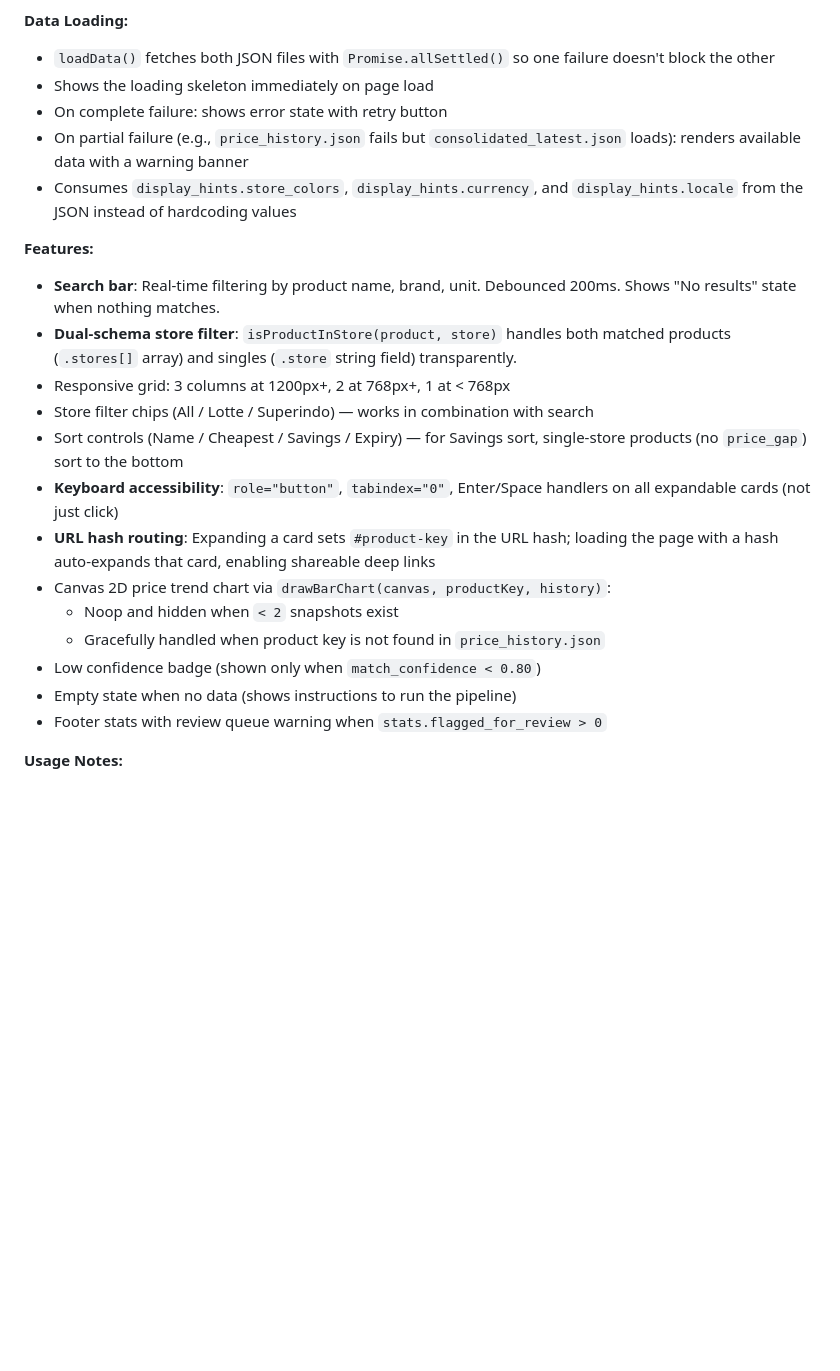
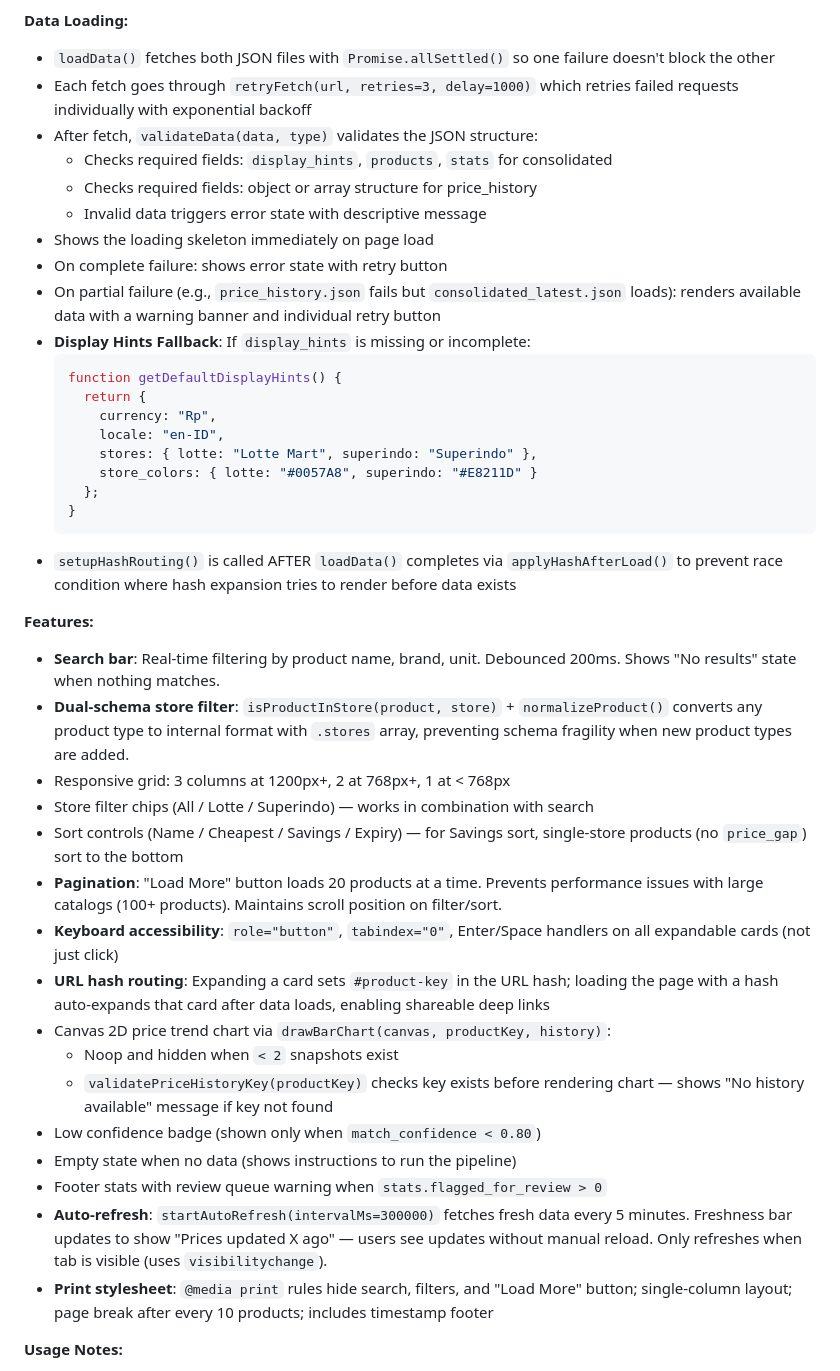
Before and after one commit to ahaqqu/haqita, a Markdown page: docs/plan/implementation-phase3.md, the part around one of its changes. Drawn GitHub-style; blank space fills up the shorter version.

Commit message:
Update plan phase 3

````diff
--- a/docs/plan/implementation-phase3.md
+++ b/docs/plan/implementation-phase3.md
@@ -269,32 +290,58 @@ Single self-contained file (~800-1000 lines): HTML + CSS + vanilla JS.
 **Data Loading:**
 - `loadData()` fetches both JSON files with `Promise.allSettled()` so one failure
   doesn't block the other
+- Each fetch goes through `retryFetch(url, retries=3, delay=1000)` which retries
+  failed requests individually with exponential backoff
+- After fetch, `validateData(data, type)` validates the JSON structure:
+  - Checks required fields: `display_hints`, `products`, `stats` for consolidated
+  - Checks required fields: object or array structure for price_history
+  - Invalid data triggers error state with descriptive message
 - Shows the loading skeleton immediately on page load
 - On complete failure: shows error state with retry button
 - On partial failure (e.g., `price_history.json` fails but `consolidated_latest.json`
-  loads): renders available data with a warning banner
-- Consumes `display_hints.store_colors`, `display_hints.currency`, and
-  `display_hints.locale` from the JSON instead of hardcoding values
+  loads): renders available data with a warning banner and individual retry button
+- **Display Hints Fallback**: If `display_hints` is missing or incomplete:
+  ```javascript
+  function getDefaultDisplayHints() {
+    return {
+      currency: "Rp",
+      locale: "en-ID",
+      stores: { lotte: "Lotte Mart", superindo: "Superindo" },
+      store_colors: { lotte: "#0057A8", superindo: "#E8211D" }
+    };
+  }
+  ```
+- `setupHashRouting()` is called AFTER `loadData()` completes via `applyHashAfterLoad()`
+  to prevent race condition where hash expansion tries to render before data exists
 
 **Features:**
 - **Search bar**: Real-time filtering by product name, brand, unit. Debounced 200ms.
   Shows "No results" state when nothing matches.
-- **Dual-schema store filter**: `isProductInStore(product, store)` handles both matched
-  products (`.stores[]` array) and singles (`.store` string field) transparently.
+- **Dual-schema store filter**: `isProductInStore(product, store)` + `normalizeProduct()`
+  converts any product type to internal format with `.stores` array, preventing schema
+  fragility when new product types are added.
 - Responsive grid: 3 columns at 1200px+, 2 at 768px+, 1 at < 768px
 - Store filter chips (All / Lotte / Superindo) — works in combination with search
 - Sort controls (Name / Cheapest / Savings / Expiry) — for Savings sort, single-store
   products (no `price_gap`) sort to the bottom
+- **Pagination**: "Load More" button loads 20 products at a time. Prevents performance
+  issues with large catalogs (100+ products). Maintains scroll position on filter/sort.
 - **Keyboard accessibility**: `role="button"`, `tabindex="0"`, Enter/Space handlers on
   all expandable cards (not just click)
 - **URL hash routing**: Expanding a card sets `#product-key` in the URL hash; loading
-  the page with a hash auto-expands that card, enabling shareable deep links
+  the page with a hash auto-expands that card after data loads, enabling shareable deep links
 - Canvas 2D price trend chart via `drawBarChart(canvas, productKey, history)`:
   - Noop and hidden when `< 2` snapshots exist
-  - Gracefully handled when product key is not found in `price_history.json`
+  - `validatePriceHistoryKey(productKey)` checks key exists before rendering chart —
+    shows "No history available" message if key not found
 - Low confidence badge (shown only when `match_confidence < 0.80`)
 - Empty state when no data (shows instructions to run the pipeline)
 - Footer stats with review queue warning when `stats.flagged_for_review > 0`
+- **Auto-refresh**: `startAutoRefresh(intervalMs=300000)` fetches fresh data every 5
+  minutes. Freshness bar updates to show "Prices updated X ago" — users see updates
+  without manual reload. Only refreshes when tab is visible (uses `visibilitychange`).
+- **Print stylesheet**: `@media print` rules hide search, filters, and "Load More" button;
+  single-column layout; page break after every 10 products; includes timestamp footer
 
 **Usage Notes:**
 - `index.html` uses `fetch()` which requires an HTTP server — cannot be opened as `file://`
````
Also changed, not shown: other parts of docs/plan/implementation-phase3.md (+28 -7 lines).
